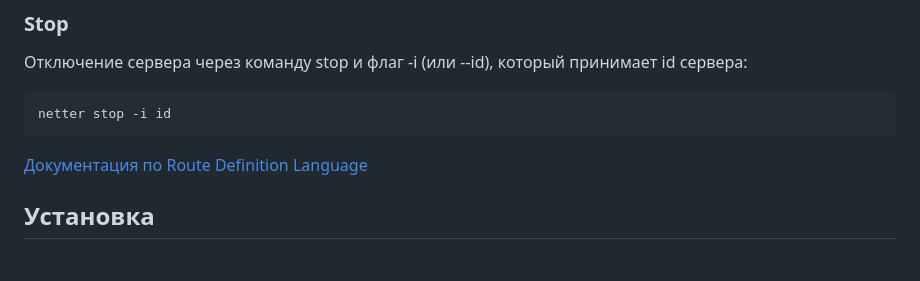
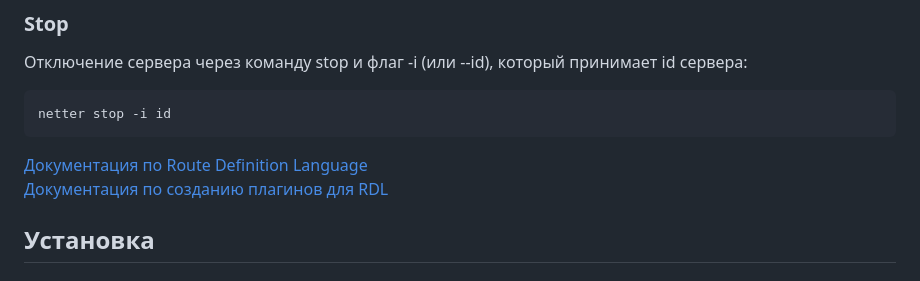
Before and after one commit to bjfssd757/Netter, a Markdown page: README_ru.md, the part around the change. Rendered like a GitHub page.

````diff
--- a/README_ru.md
+++ b/README_ru.md
@@ -99,7 +99,8 @@ netter start --config path/to/file.rd
 netter stop -i id
 ```
 
-[Документация по Route Definition Language](RDL_DOCUMENTATION_ru.md)
+[Документация по Route Definition Language](RDL_DOCUMENTATION_ru.md)\
+[Документация по созданию плагинов для RDL](PLUGINS_DOCUMENTATION_ru.md)
 
 ## Установка
 
````
